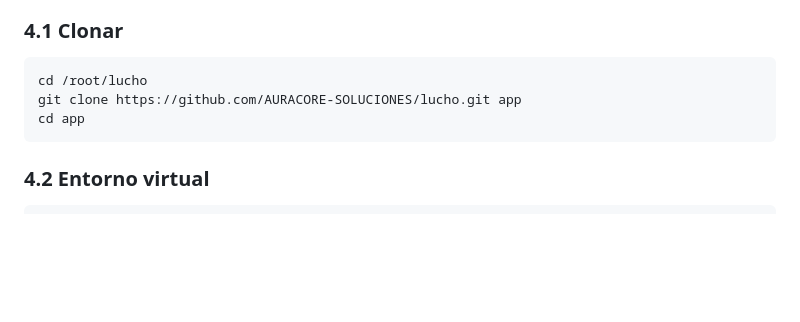
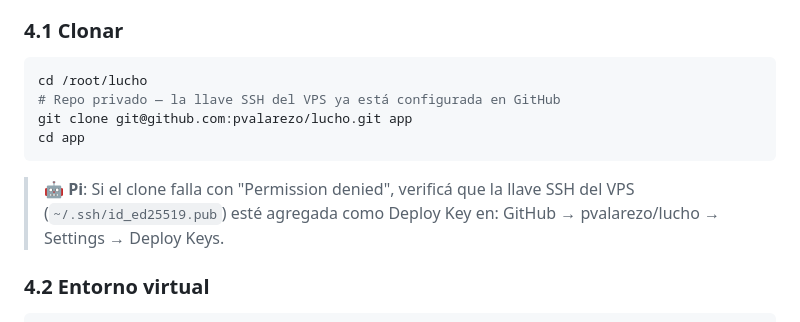
Before and after one commit to pvalarezo/lucho, a Markdown page: docs/deploy_vps_debian13.md, the part around the change. Drawn GitHub-style; blank space fills up the shorter version.

Commit message:
docs: guía despliegue — URL real del repo y SSH para VPS
- Repo: git@github.com:pvalarezo/lucho.git (privado)
- La llave SSH del VPS ya está lista
- Si falla: instrucciones para Deploy Key en GitHub

````diff
--- a/docs/deploy_vps_debian13.md
+++ b/docs/deploy_vps_debian13.md
@@ -177,9 +177,14 @@ echo "✅ MinIO — consola en http://$(hostname -I | awk '{print $1}'):9001"
 
 ```bash
 cd /root/lucho
-git clone https://github.com/AURACORE-SOLUCIONES/lucho.git app
+# Repo privado — la llave SSH del VPS ya está configurada en GitHub
+git clone git@github.com:pvalarezo/lucho.git app
 cd app
 ```
+
+> 🤖 **Pi**: Si el clone falla con "Permission denied", verificá que la llave SSH
+> del VPS (`~/.ssh/id_ed25519.pub`) esté agregada como Deploy Key en:
+> GitHub → pvalarezo/lucho → Settings → Deploy Keys.
 
 ### 4.2 Entorno virtual
 
````
